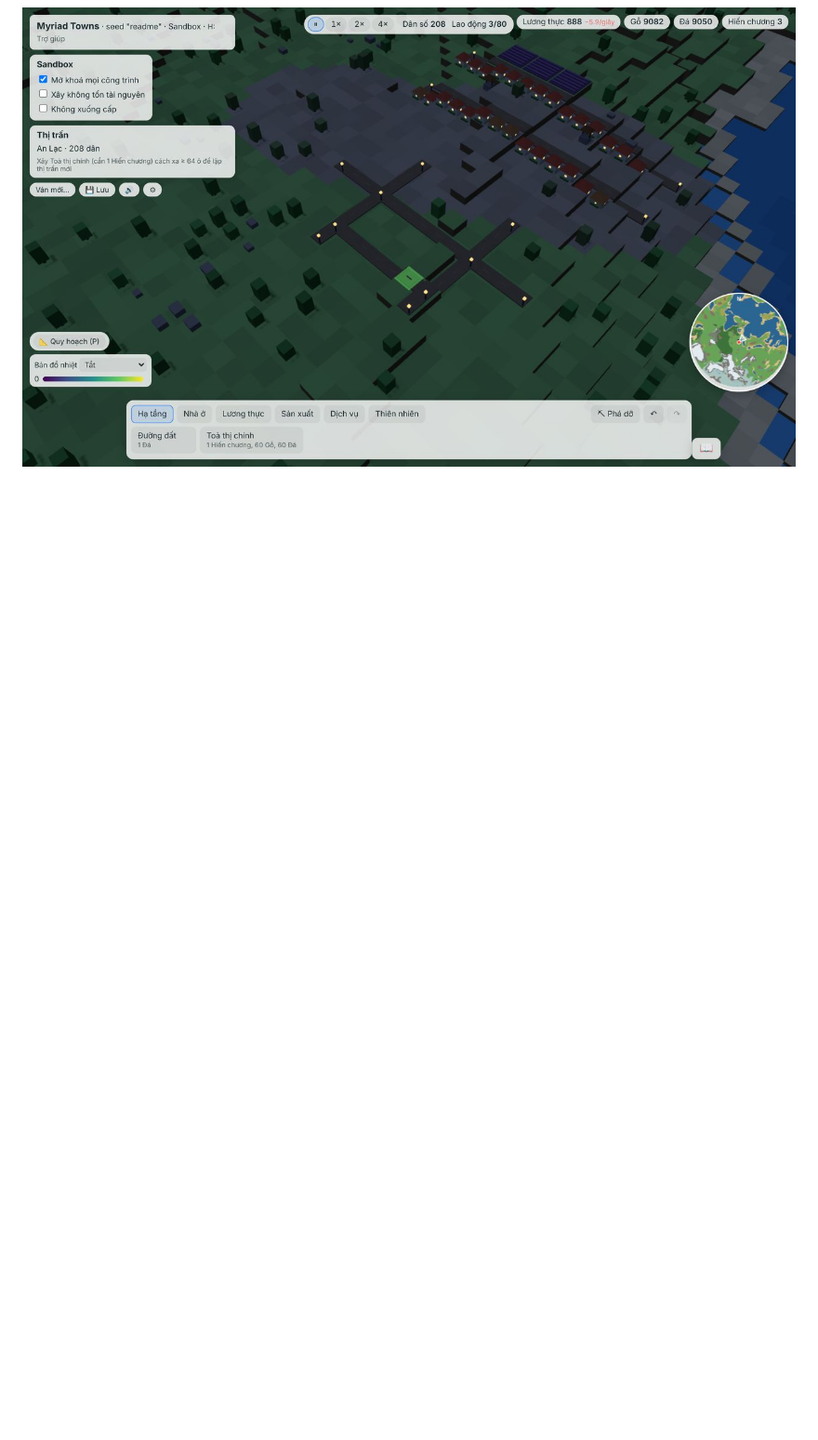
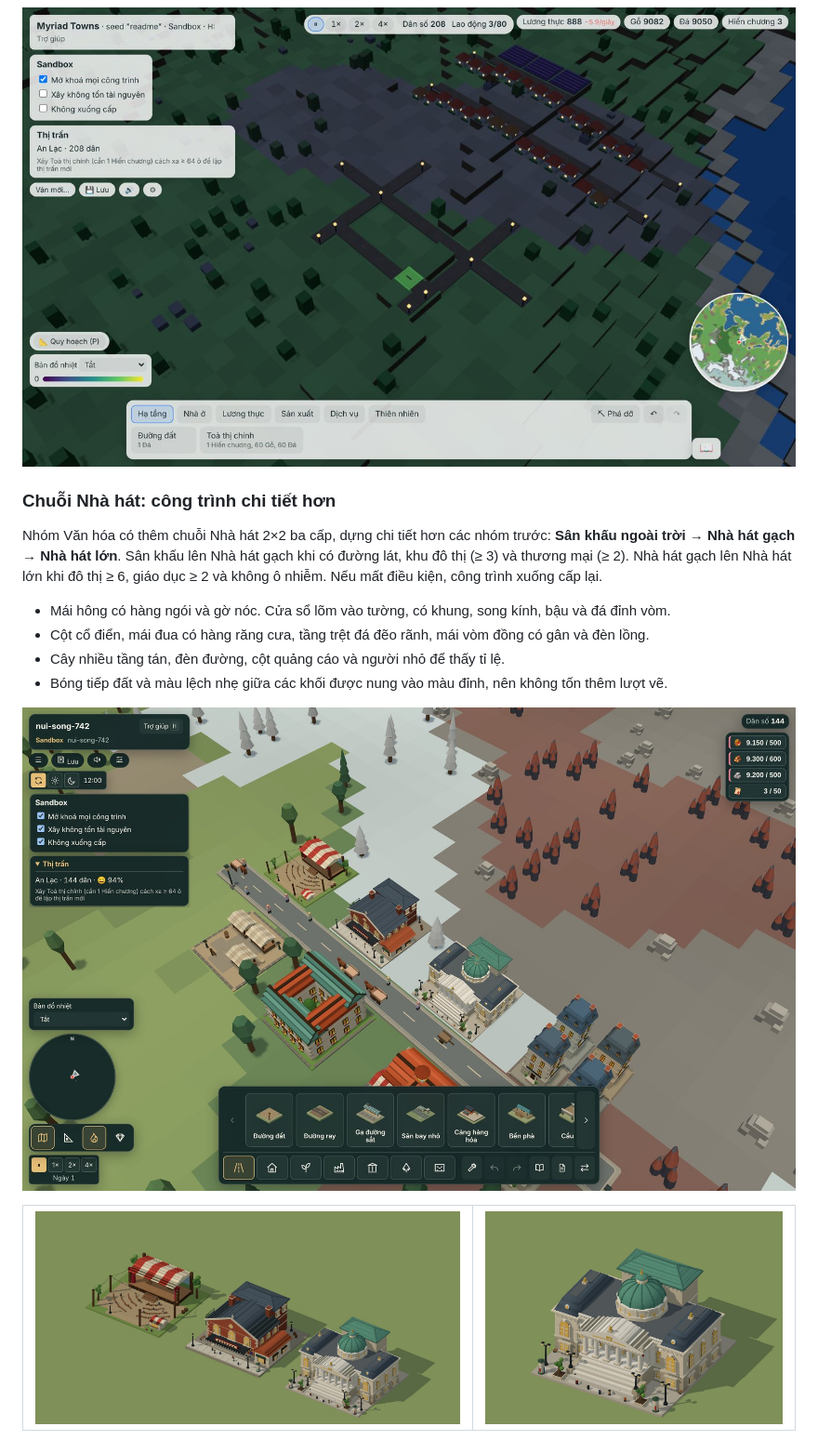
Before and after one commit to NDLong1601/myriad-towns, a Markdown page: README.md, the part around one of its changes. Shown at 93% size. Rendered like a GitHub page; pictures changed too: docs/images/theatre-chain.jpg (added), docs/images/theatre-opera.jpg (added), docs/images/theatre-town.jpg (added); blank space fills up the shorter version.

```diff
--- a/README.md
+++ b/README.md
@@ -125,3 +125,17 @@ làm; bỏ qua được bất cứ lúc nào.
 
 ![Cùng khu đó về đêm: đèn đường và cửa sổ sáng](docs/images/night.jpg)
 
+### Chuỗi Nhà hát: công trình chi tiết hơn
+
+Nhóm Văn hóa có thêm chuỗi Nhà hát 2×2 ba cấp, dựng chi tiết hơn các nhóm trước: **Sân khấu ngoài trời** → **Nhà hát gạch** → **Nhà hát lớn**. Sân khấu lên Nhà hát gạch khi có đường lát, khu đô thị (≥ 3) và thương mại (≥ 2). Nhà hát gạch lên Nhà hát lớn khi đô thị ≥ 6, giáo dục ≥ 2 và không ô nhiễm. Nếu mất điều kiện, công trình xuống cấp lại.
+
+- Mái hông có hàng ngói và gờ nóc. Cửa sổ lõm vào tường, có khung, song kính, bậu và đá đỉnh vòm.
+- Cột cổ điển, mái đua có hàng răng cưa, tầng trệt đá đẽo rãnh, mái vòm đồng có gân và đèn lồng.
+- Cây nhiều tầng tán, đèn đường, cột quảng cáo và người nhỏ để thấy tỉ lệ.
+- Bóng tiếp đất và màu lệch nhẹ giữa các khối được nung vào màu đỉnh, nên không tốn thêm lượt vẽ.
+
+![Chuỗi Nhà hát trong thị trấn](docs/images/theatre-town.jpg)
+
+| ![Ba cấp Nhà hát](docs/images/theatre-chain.jpg) | ![Nhà hát lớn](docs/images/theatre-opera.jpg) |
+| ------------------------------------------------ | --------------------------------------------- |
+
```
Also changed, not shown: other parts of README.md (+4 -0 lines), docs/tasks/M9-theatre-chain.md (added, +17 -0 lines), docs/images/theatre-night.jpg (added), 4 other files.
